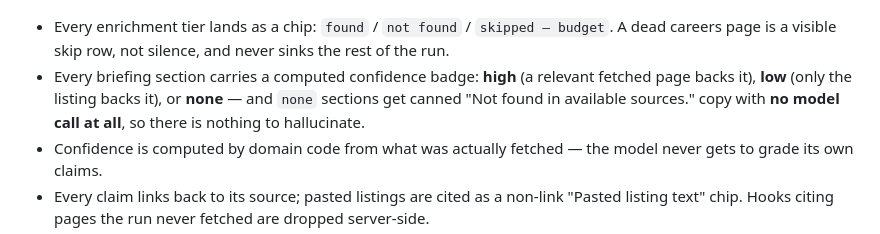
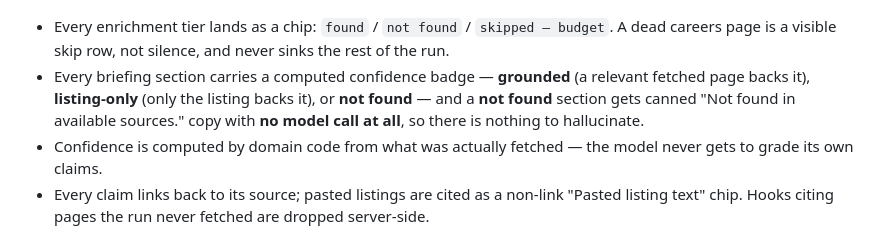
Before and after one commit to essandhu/clarity, a Markdown page: README.md, the part around the change. Drawn GitHub-style.

Commit message:
docs: match confidence-badge labels to the current UI (grounded / listing-only / not found)

```diff
--- a/README.md
+++ b/README.md
@@ -260,10 +260,11 @@ Clarity **reports its own coverage instead of papering over gaps**:
 - Every enrichment tier lands as a chip: `found` / `not found` /
   `skipped — budget`. A dead careers page is a visible skip row, not silence, and
   never sinks the rest of the run.
-- Every briefing section carries a computed confidence badge: **high** (a
-  relevant fetched page backs it), **low** (only the listing backs it), or
-  **none** — and `none` sections get canned "Not found in available sources."
-  copy with **no model call at all**, so there is nothing to hallucinate.
+- Every briefing section carries a computed confidence badge — **grounded** (a
+  relevant fetched page backs it), **listing-only** (only the listing backs it),
+  or **not found** — and a **not found** section gets canned "Not found in
+  available sources." copy with **no model call at all**, so there is nothing to
+  hallucinate.
 - Confidence is computed by domain code from what was actually fetched — the
   model never gets to grade its own claims.
 - Every claim links back to its source; pasted listings are cited as a non-link
```
